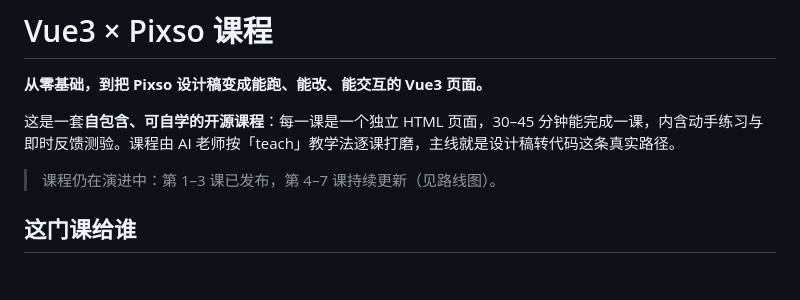
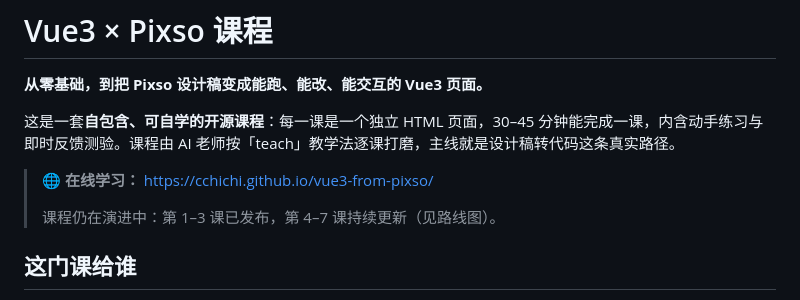
Before and after one commit to cchichi/vue3-from-pixso, a Markdown page: README.md, the part around the change. GitHub-like rendering; blank space fills up the shorter version.

Commit message:
更新在线课程入口: README.md

```diff
--- a/README.md
+++ b/README.md
@@ -4,6 +4,8 @@
 
 这是一套**自包含、可自学的开源课程**：每一课是一个独立 HTML 页面，30–45 分钟能完成一课，内含动手练习与即时反馈测验。课程由 AI 老师按「teach」教学法逐课打磨，主线就是设计稿转代码这条真实路径。
 
+> 🌐 **在线学习：** [https://cchichi.github.io/vue3-from-pixso/](https://cchichi.github.io/vue3-from-pixso/)
+>
 > 课程仍在演进中：第 1–3 课已发布，第 4–7 课持续更新（见路线图）。
 
 ## 这门课给谁
```
